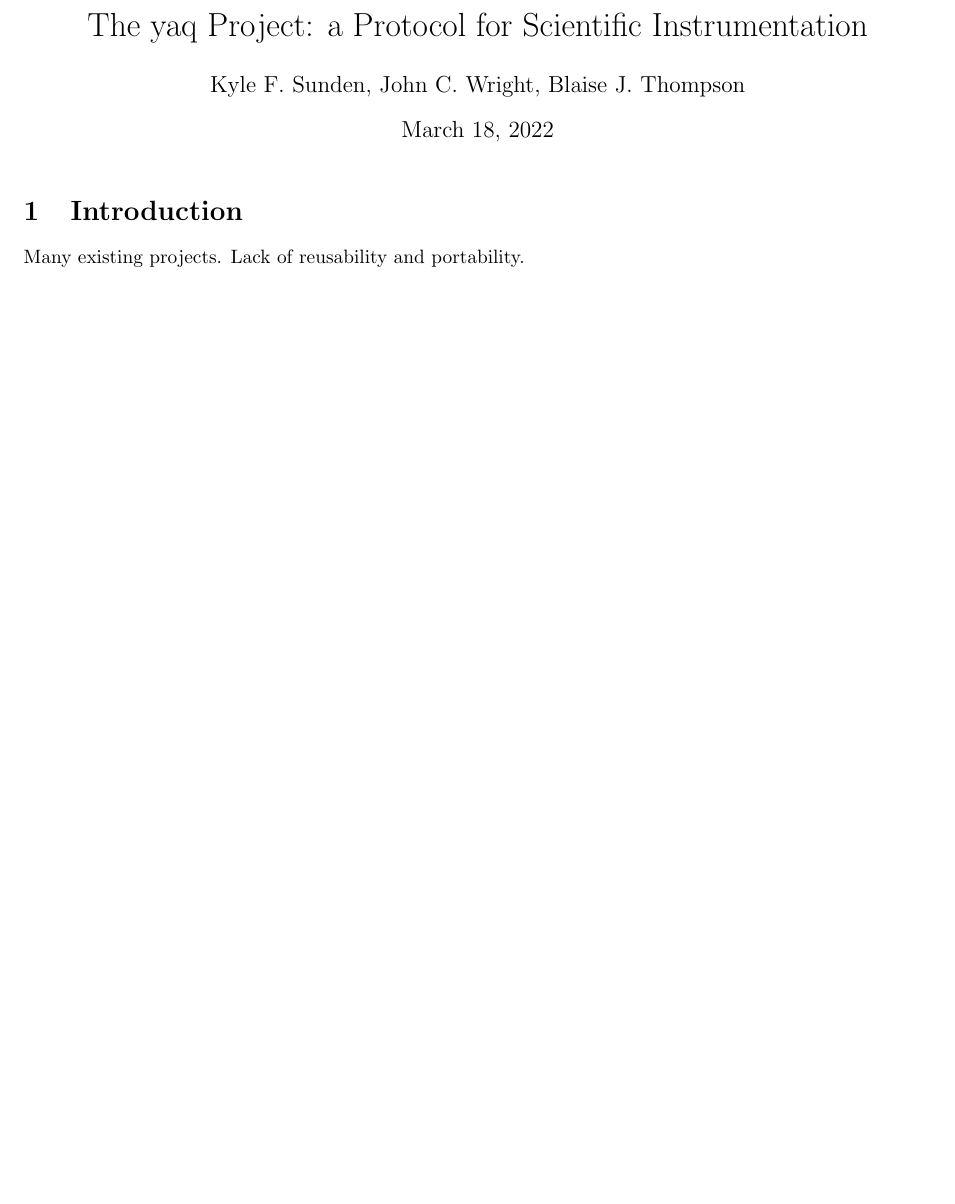
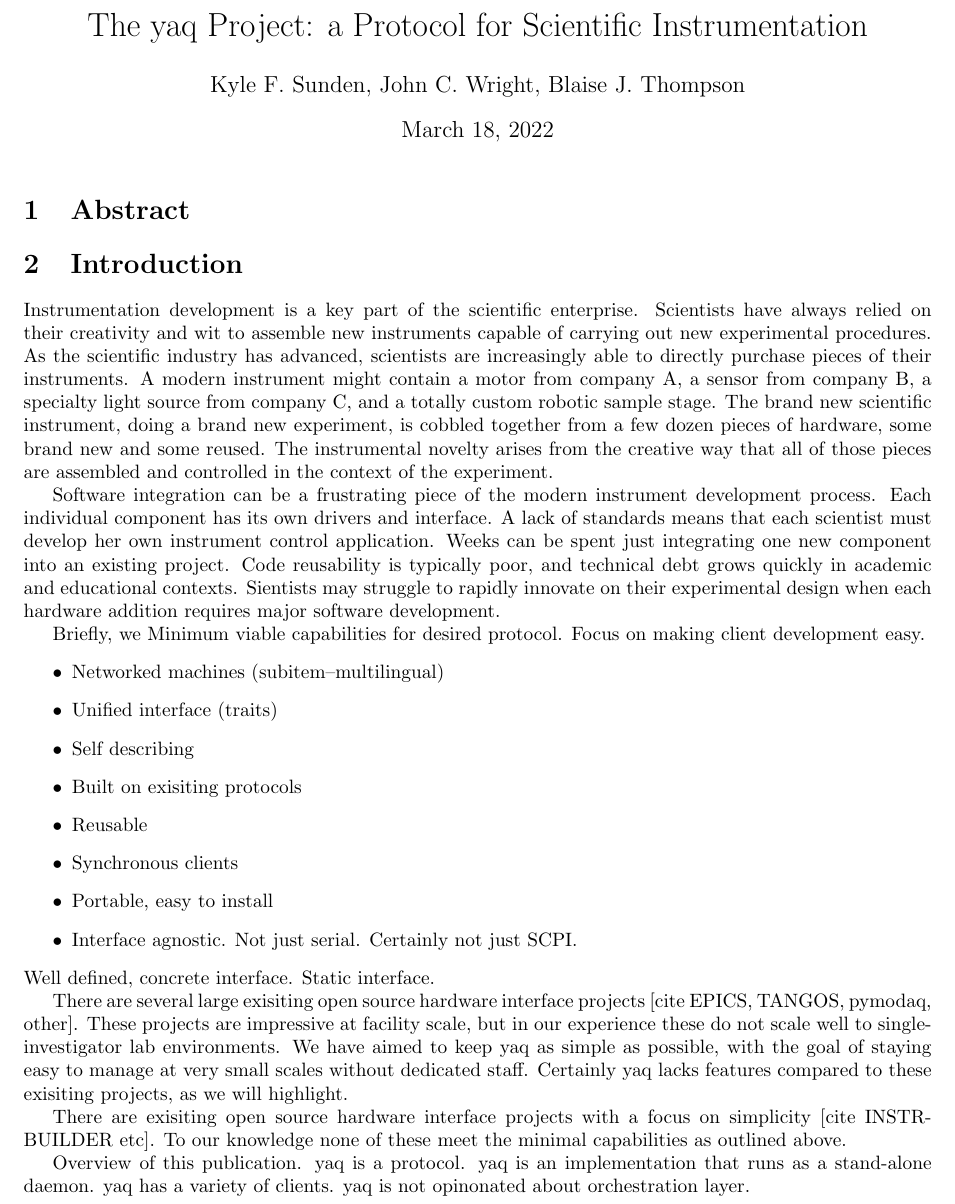
Before and after one commit to yaq-project/yaq-protocol-publication, a LaTeX document (paper.tex): part of the page before the commit and part of page 1 of 2 after it, cut so that both start at the same text, the shorter picture padded with empty space. Compiled offline with pdfLaTeX.

Commit message:
first draft of introduction

```diff
--- a/paper.tex
+++ b/paper.tex
@@ -10,10 +10,53 @@
 
 \maketitle
 
+\section{Abstract}
+
 \section{Introduction}
 
-Many existing projects.
-Lack of reusability and portability.
+Instrumentation development is a key part of the scientific enterprise.
+Scientists have always relied on their creativity and wit to assemble new instruments capable of carrying out new experimental procedures.
+As the scientific industry has advanced, scientists are increasingly able to directly purchase pieces of their instruments.
+A modern instrument might contain a motor from company A, a sensor from company B, a specialty light source from company C, and a totally custom robotic sample stage.
+The brand new scientific instrument, doing a brand new experiment, is cobbled together from a few dozen pieces of hardware, some brand new and some reused.
+The instrumental novelty arises from the creative way that all of those pieces are assembled and controlled in the context of the experiment.
+
+Software integration can be a frustrating piece of the modern instrument development process.
+Each individual component has its own drivers and interface.
+A lack of standards means that each scientist must develop her own instrument control application.
+Weeks can be spent just integrating one new component into an existing project.
+Code reusability is typically poor, and technical debt grows quickly in academic and educational contexts.
+Sientists may struggle to rapidly innovate on their experimental design when each hardware addition requires major software development.
+
+Briefly, we
+Minimum viable capabilities for desired protocol.
+Focus on making client development easy.
+\begin{itemize}
+  \item Networked machines (subitem--multilingual)
+  \item Unified interface (traits)
+  \item Self describing
+  \item Built on exisiting protocols
+  \item Reusable
+  \item Synchronous clients
+  \item Portable, easy to install
+  \item Interface agnostic. Not just serial. Certainly not just SCPI.
+\end{itemize}
+Well defined, concrete interface.
+Static interface.
+
+There are several large exisiting open source hardware interface projects [cite EPICS, TANGOS, pymodaq, other].
+These projects are impressive at facility scale, but in our experience these do not scale well to single-investigator lab environments.
+We have aimed to keep yaq as simple as possible, with the goal of staying easy to manage at very small scales without dedicated staff.
+Certainly yaq lacks features compared to these exisiting projects, as we will highlight.
+
+There are exisiting open source hardware interface projects with a focus on simplicity [cite INSTRBUILDER etc].
+To our knowledge none of these meet the minimal capabilities as outlined above.
+
+Overview of this publication.
+yaq is a protocol.
+yaq is an implementation that runs as a stand-alone daemon.
+yaq has a variety of clients.
+yaq is not opinonated about orchestration layer.
 
 \section{Protocol}
 
```
Also changed, not shown: paper.tex (36 more changed lines).
